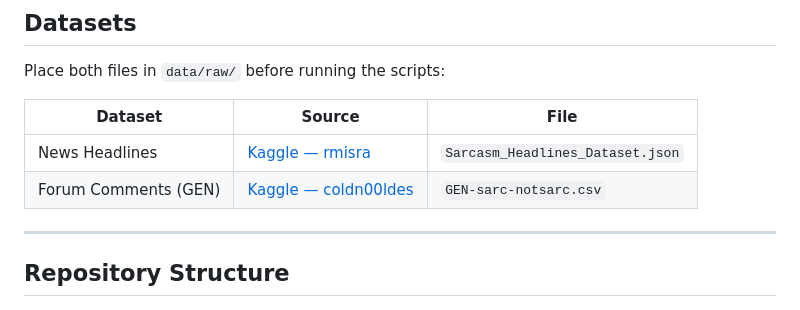
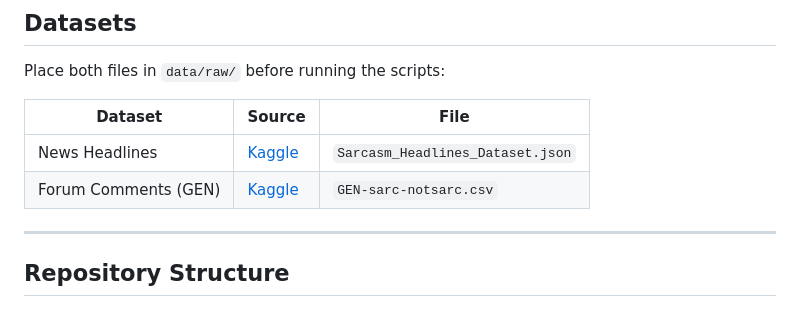
Before and after one commit to BILGI-IE-423/ie423-2025-2026-termproject-0xdeadbeef, a Markdown page: README.md, the part around the change. GitHub-like rendering.

```diff
--- a/README.md
+++ b/README.md
@@ -37,8 +37,8 @@ Place both files in `data/raw/` before running the scripts:
 
 | Dataset | Source | File |
 |---|---|---|
-| News Headlines | [Kaggle — rmisra](https://www.kaggle.com/datasets/rmisra/news-headlines-dataset-for-sarcasm-detection) | `Sarcasm_Headlines_Dataset.json` |
-| Forum Comments (GEN) | [Kaggle — coldn00ldes](https://www.kaggle.com/datasets/coldn00ldes/sarcasm-corpus-v2oraby-et-al) | `GEN-sarc-notsarc.csv` |
+| News Headlines | [Kaggle](https://www.kaggle.com/datasets/rmisra/news-headlines-dataset-for-sarcasm-detection) | `Sarcasm_Headlines_Dataset.json` |
+| Forum Comments (GEN) | [Kaggle](https://www.kaggle.com/datasets/coldn00ldes/sarcasm-corpus-v2oraby-et-al) | `GEN-sarc-notsarc.csv` |
 
 ---
 
```
